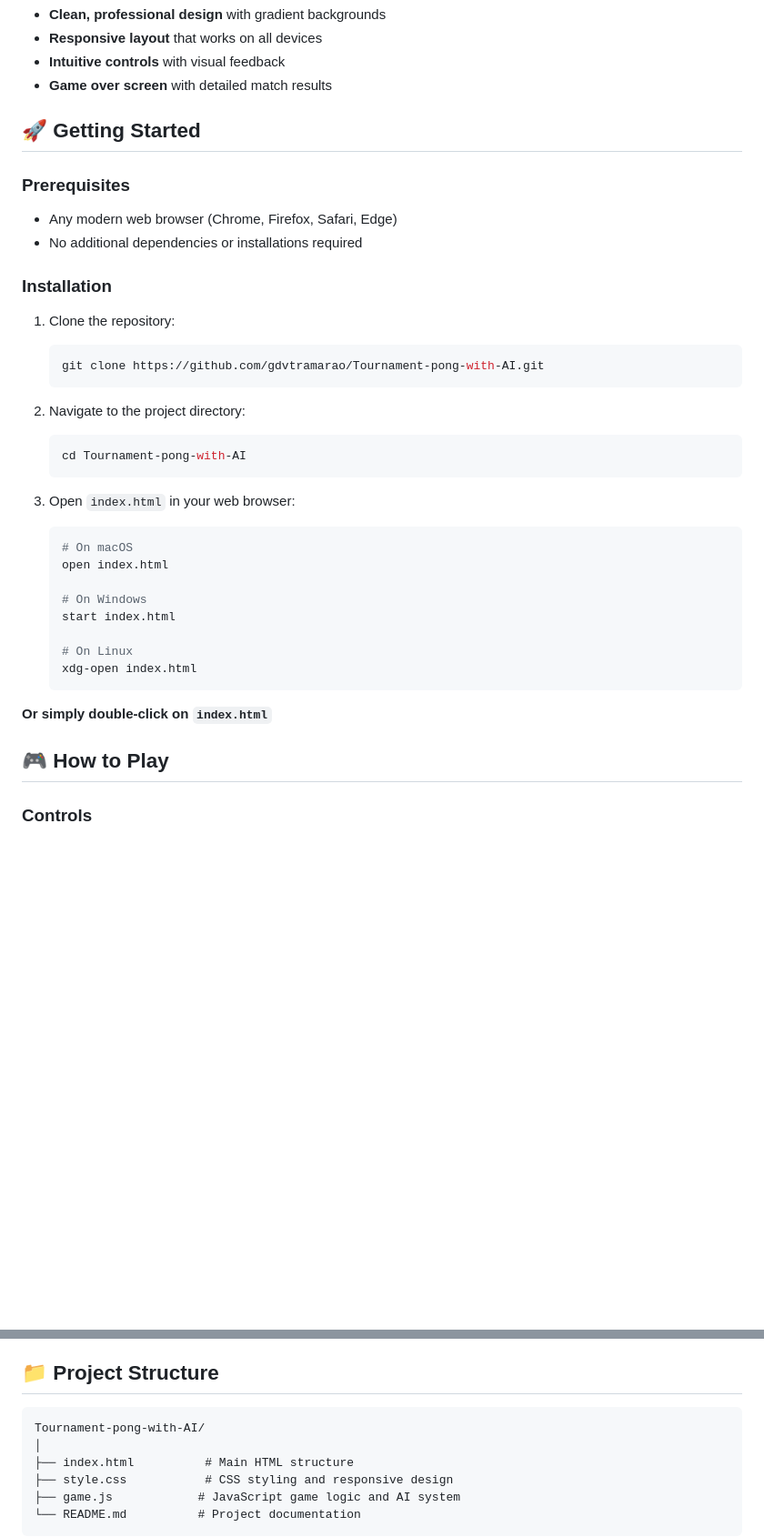
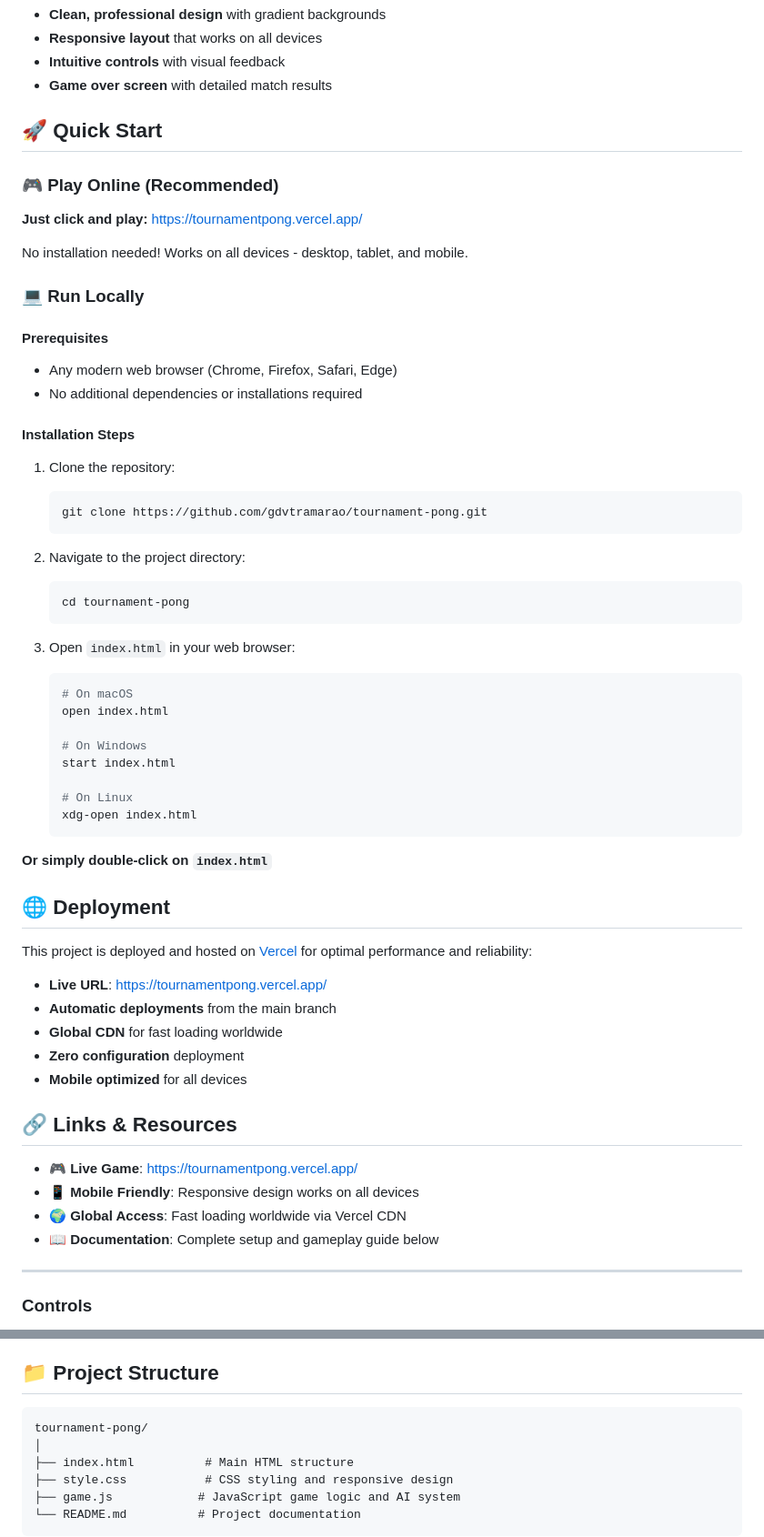
Before and after one commit to gdvtramarao/Tournament-pong-with-AI, a Markdown page: README.md, 2 parts joined by grey strips. Shown at 91% size. GitHub-like rendering; blank space fills up the shorter version.

````diff
--- a/README.md
+++ b/README.md
@@ -36,21 +48,27 @@ Tournament Pong elevates the classic Pong experience with modern features, engag
 - **Intuitive controls** with visual feedback
 - **Game over screen** with detailed match results
 
-## 🚀 Getting Started
+## 🚀 Quick Start
 
-### Prerequisites
+### 🎮 Play Online (Recommended)
+**Just click and play:** [https://tournamentpong.vercel.app/](https://tournamentpong.vercel.app/)
+
+No installation needed! Works on all devices - desktop, tablet, and mobile.
+
+### 💻 Run Locally
+#### Prerequisites
 - Any modern web browser (Chrome, Firefox, Safari, Edge)
 - No additional dependencies or installations required
 
-### Installation
+#### Installation Steps
 1. Clone the repository:
    ```bash
-   git clone https://github.com/gdvtramarao/Tournament-pong-with-AI.git
+   git clone https://github.com/gdvtramarao/tournament-pong.git
    ```
 
 2. Navigate to the project directory:
    ```bash
-   cd Tournament-pong-with-AI
+   cd tournament-pong
    ```
 
 3. Open `index.html` in your web browser:
@@ -67,7 +85,24 @@ Tournament Pong elevates the classic Pong experience with modern features, engag
 
 **Or simply double-click on `index.html`**
 
-## 🎮 How to Play
+## 🌐 Deployment
+
+This project is deployed and hosted on [Vercel](https://vercel.com/) for optimal performance and reliability:
+
+- **Live URL**: [https://tournamentpong.vercel.app/](https://tournamentpong.vercel.app/)
+- **Automatic deployments** from the main branch
+- **Global CDN** for fast loading worldwide
+- **Zero configuration** deployment
+- **Mobile optimized** for all devices
+
+## 🔗 Links & Resources
+
+- 🎮 **Live Game**: [https://tournamentpong.vercel.app/](https://tournamentpong.vercel.app/)
+- 📱 **Mobile Friendly**: Responsive design works on all devices
+- 🌍 **Global Access**: Fast loading worldwide via Vercel CDN
+- 📖 **Documentation**: Complete setup and gameplay guide below
+
+---
 
 ### Controls
 - **Mouse Movement**: Move your mouse up and down to control your paddle
@@ -93,7 +128,7 @@ The AI opponent provides dynamic commentary including:
 ## 📁 Project Structure
 
 ```
-Tournament-pong-with-AI/
+tournament-pong/
 │
 ├── index.html          # Main HTML structure
 ├── style.css           # CSS styling and responsive design
````
Also changed, not shown: other parts of README.md (+16 -4 lines).
